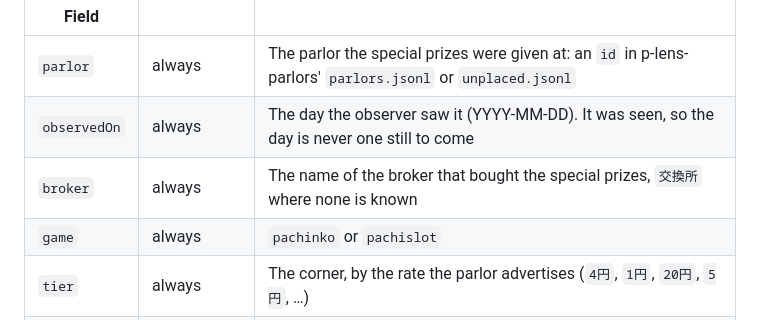
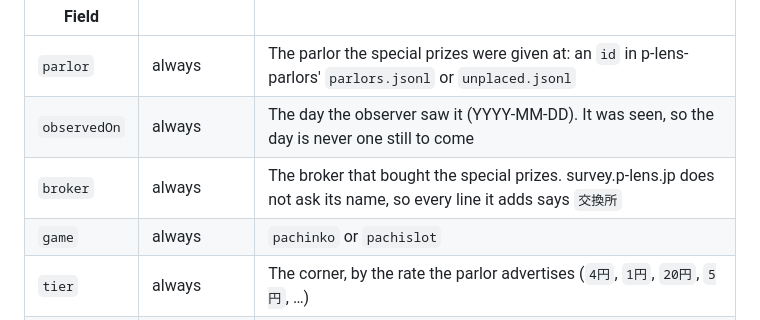
Before and after one commit to p-lens/p-lens-brokers, a Markdown page: README.md, the part around the change. Rendered like a GitHub page.

```diff
--- a/README.md
+++ b/README.md
@@ -65,7 +65,7 @@ or many.
 |---|---|---|
 | `parlor` | always | The parlor the special prizes were given at: an `id` in p-lens-parlors' `parlors.jsonl` or `unplaced.jsonl` |
 | `observedOn` | always | The day the observer saw it (YYYY-MM-DD). It was seen, so the day is never one still to come |
-| `broker` | always | The name of the broker that bought the special prizes, `交換所` where none is known |
+| `broker` | always | The broker that bought the special prizes. survey.p-lens.jp does not ask its name, so every line it adds says `交換所` |
 | `game` | always | `pachinko` or `pachislot` |
 | `tier` | always | The corner, by the rate the parlor advertises (`4円`, `1円`, `20円`, `5円`, …) |
 | `prize` | always unless `tokens` | The special prize's name as the parlor calls it (`大景品`, `小景品`, …) |
```
Also changed, not shown: README.ja.md (+1 -1 lines).
